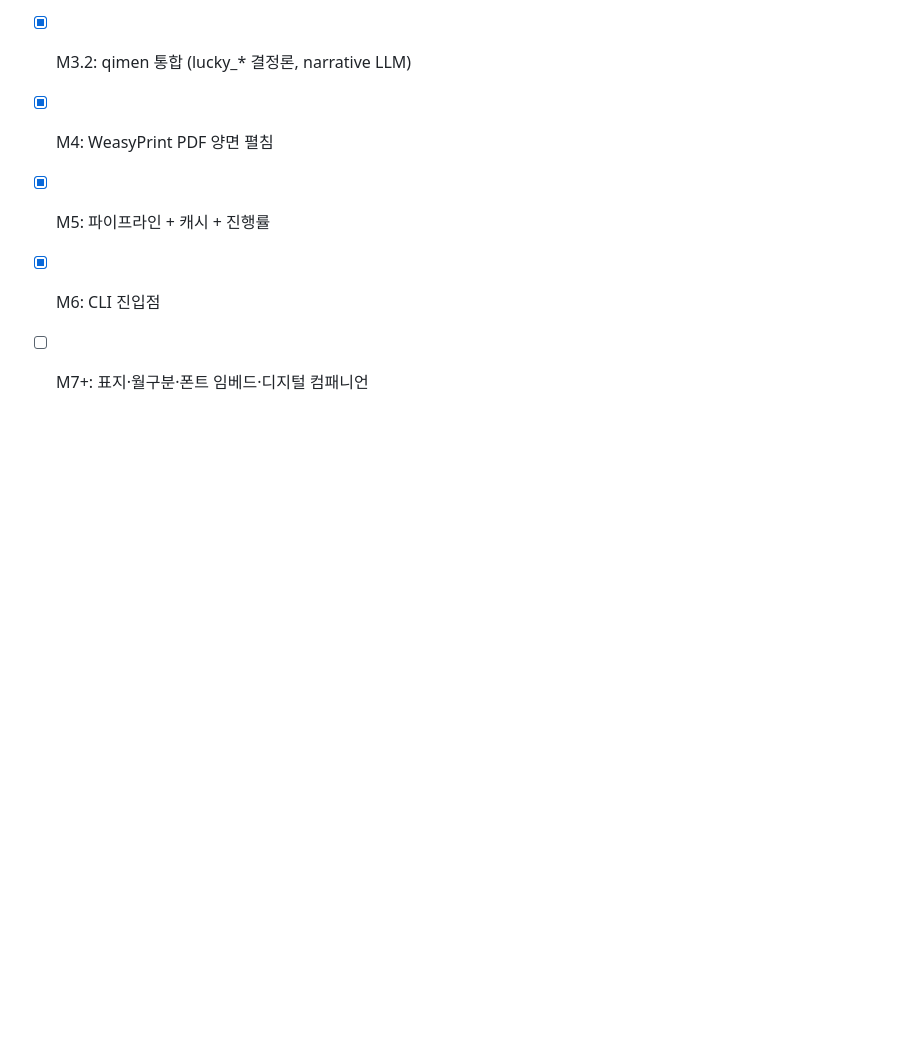
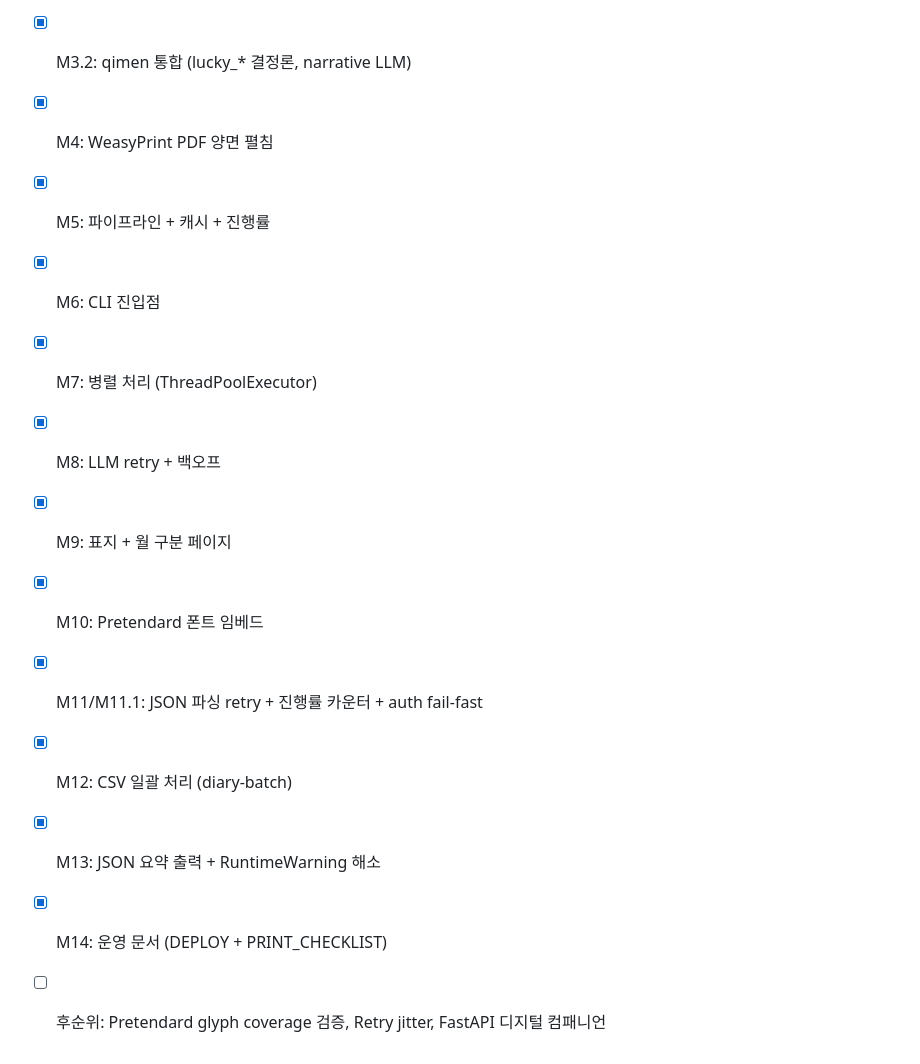
Before and after one commit to ganggipark/r3dairy, a Markdown page: diary/README.md, the part around one of its changes. Rendered like a GitHub page; blank space fills up the shorter version.

```diff
--- a/diary/README.md
+++ b/diary/README.md
@@ -97,4 +112,12 @@ SajuInput (출생정보)
 - [x] M4: WeasyPrint PDF 양면 펼침
 - [x] M5: 파이프라인 + 캐시 + 진행률
 - [x] M6: CLI 진입점
-- [ ] M7+: 표지·월구분·폰트 임베드·디지털 컴패니언
+- [x] M7: 병렬 처리 (ThreadPoolExecutor)
+- [x] M8: LLM retry + 백오프
+- [x] M9: 표지 + 월 구분 페이지
+- [x] M10: Pretendard 폰트 임베드
+- [x] M11/M11.1: JSON 파싱 retry + 진행률 카운터 + auth fail-fast
+- [x] M12: CSV 일괄 처리 (diary-batch)
+- [x] M13: JSON 요약 출력 + RuntimeWarning 해소
+- [x] M14: 운영 문서 (DEPLOY + PRINT_CHECKLIST)
+- [ ] 후순위: Pretendard glyph coverage 검증, Retry jitter, FastAPI 디지털 컴패니언
```
Also changed, not shown: other parts of diary/README.md (+73 -58 lines), diary/docs/DEPLOY.md (added, +153 -0 lines), diary/docs/PRINT_CHECKLIST.md (added, +97 -0 lines).
